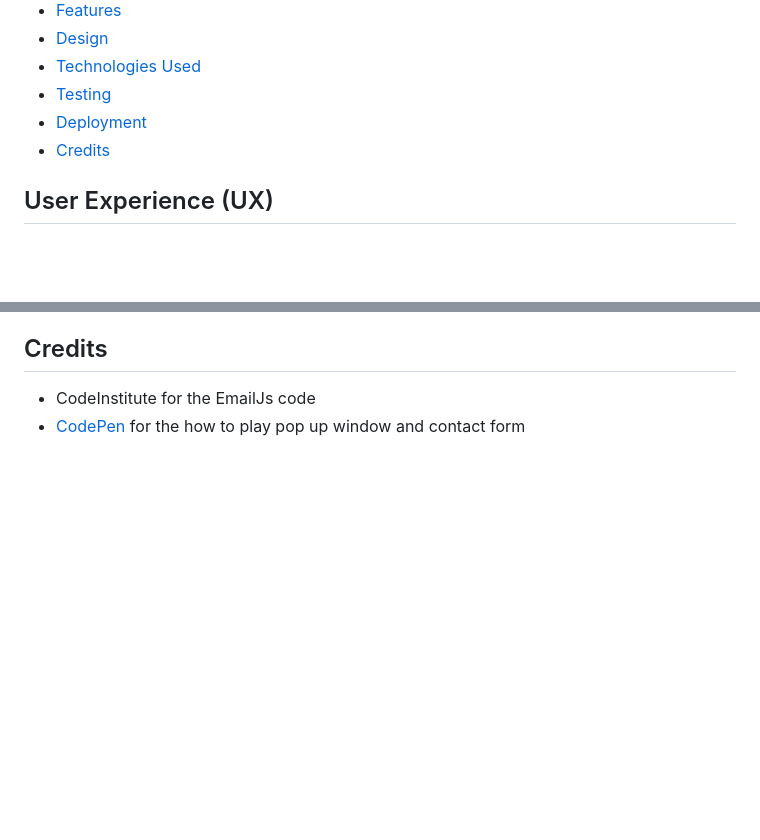
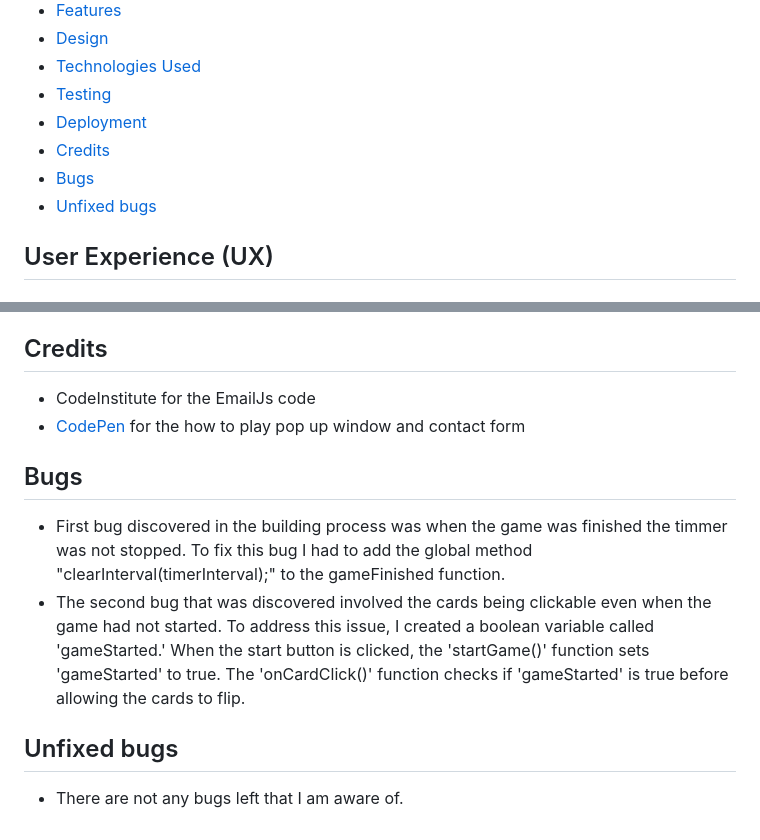
Before and after one commit to mariusmilitaru32/MemoryGame, a Markdown page: README.md, 2 parts joined by grey strips. Rendered like a GitHub page; blank space fills up the shorter version.

Commit message:
Add bugs to README

```diff
--- a/README.md
+++ b/README.md
@@ -16,6 +16,8 @@ I built this memory card game as a fun and interactive way to challenge the mind
 - [Testing](#testing)
 - [Deployment](#deployment)
 - [Credits](#credits)
+- [Bugs](#bugs)
+- [Unfixed bugs](#unfixed-bugs)
 
 
 ## User Experience (UX)
@@ -127,3 +129,10 @@ I built this memory card game as a fun and interactive way to challenge the mind
 ## Credits
   - CodeInstitute for the EmailJs code
   - [CodePen](https://codepen.io/) for the how to play pop up window and contact form
+
+## Bugs
+  - First bug discovered in the building process was when the game was finished the timmer was not stopped. To fix this bug I had to add the global method "clearInterval(timerInterval);" to the gameFinished function.
+  - The second bug that was discovered involved the cards being clickable even when the game had not started. To address this issue, I created a boolean variable called 'gameStarted.' When the start button is clicked, the 'startGame()' function sets 'gameStarted' to true. The 'onCardClick()' function checks if 'gameStarted' is true before allowing the cards to flip.
+
+## Unfixed bugs
+ - There are not any bugs left that I am aware of.
```
